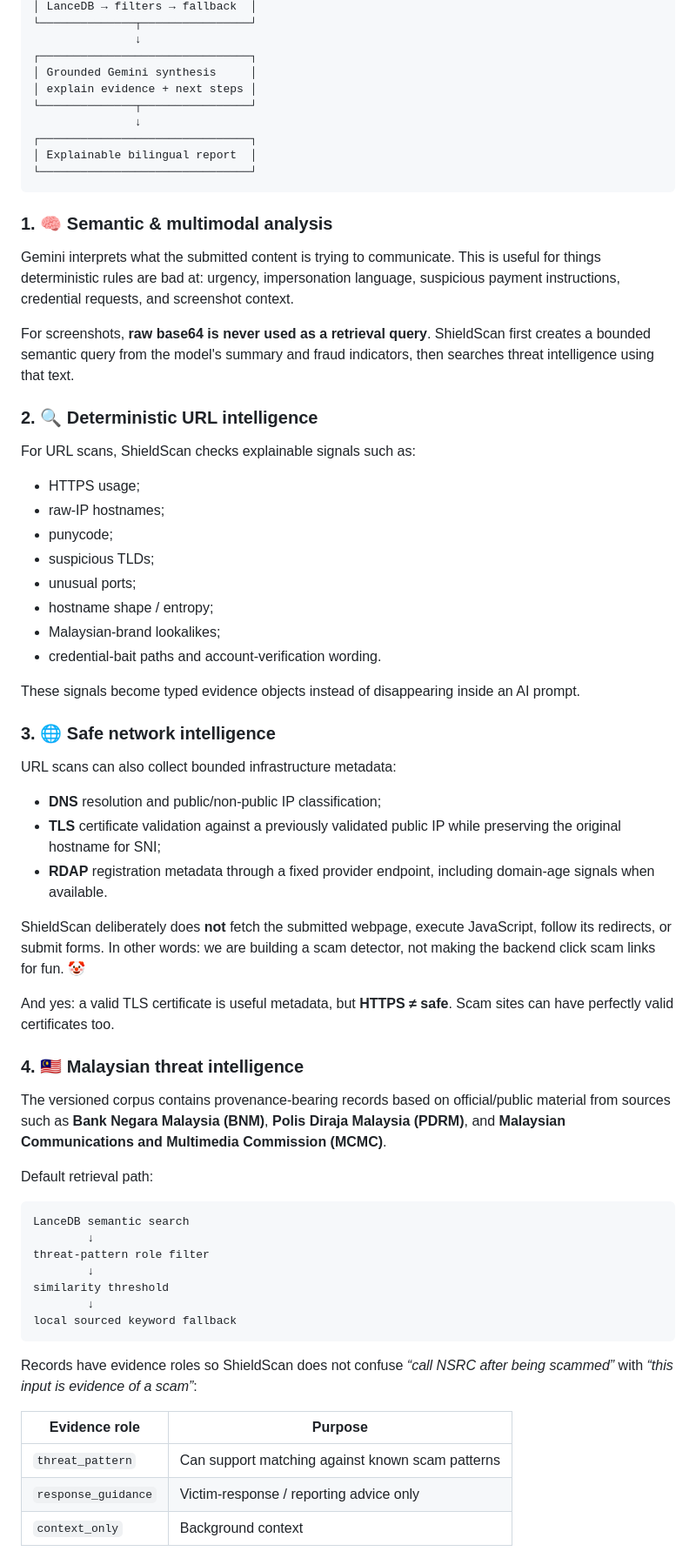
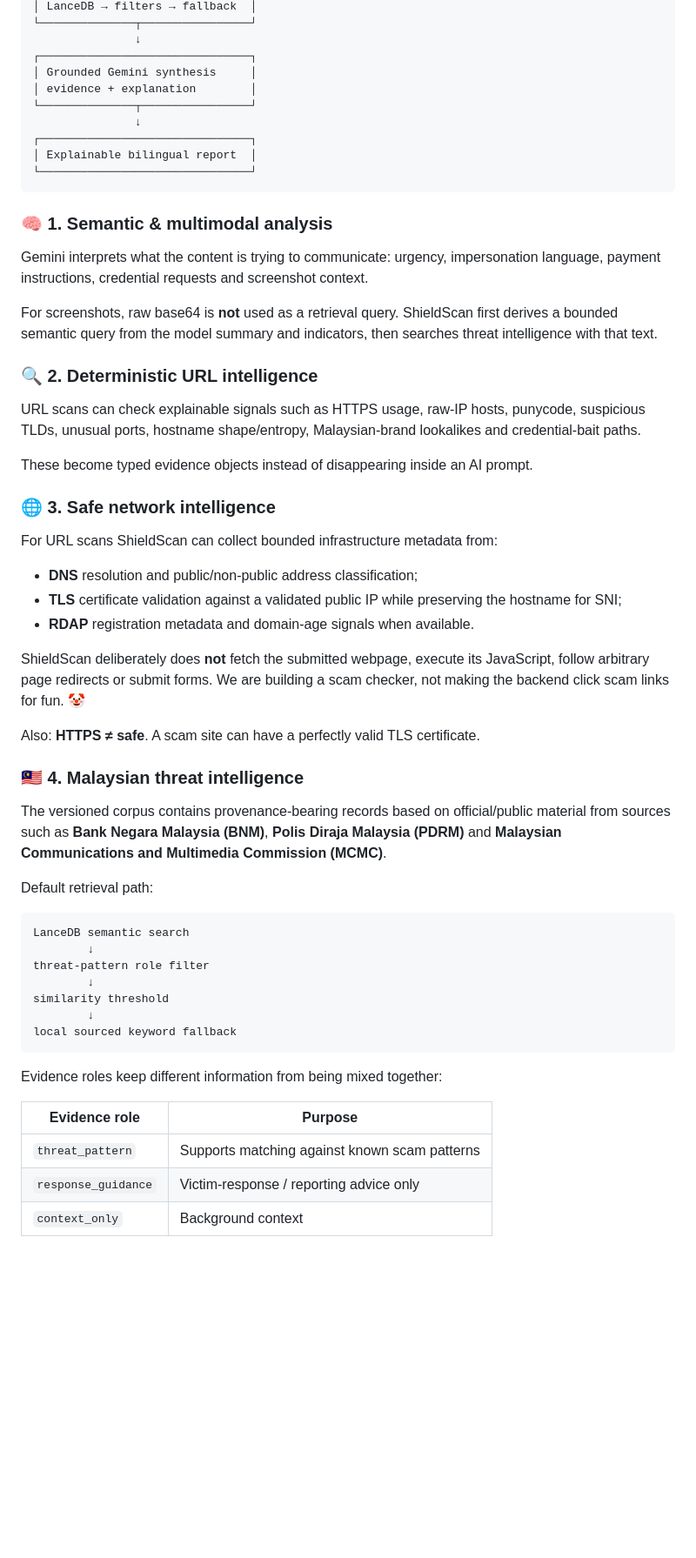
Before and after one commit to meishuet16/shieldscan, a Markdown page: README.md, the part around one of its changes. Shown at 87% size. GitHub-like rendering; blank space fills up the shorter version.

````diff
--- a/README.md
+++ b/README.md
@@ -119,7 +129,7 @@ For a normal user, the important part is: **submit suspicious thing → see why
                ↓
 ┌───────────────────────────────┐
 │ Grounded Gemini synthesis     │
-│ explain evidence + next steps │
+│ evidence + explanation        │
 └──────────────┬────────────────┘
                ↓
 ┌───────────────────────────────┐
@@ -127,42 +137,33 @@ For a normal user, the important part is: **submit suspicious thing → see why
 └───────────────────────────────┘
 ```
 
-### 1. 🧠 Semantic & multimodal analysis
+### 🧠 1. Semantic & multimodal analysis
 
-Gemini interprets what the submitted content is trying to communicate. This is useful for things deterministic rules are bad at: urgency, impersonation language, suspicious payment instructions, credential requests, and screenshot context.
+Gemini interprets what the content is trying to communicate: urgency, impersonation language, payment instructions, credential requests and screenshot context.
 
-For screenshots, **raw base64 is never used as a retrieval query**. ShieldScan first creates a bounded semantic query from the model's summary and fraud indicators, then searches threat intelligence using that text.
+For screenshots, raw base64 is **not** used as a retrieval query. ShieldScan first derives a bounded semantic query from the model summary and indicators, then searches threat intelligence with that text.
 
-### 2. 🔍 Deterministic URL intelligence
+### 🔍 2. Deterministic URL intelligence
 
-For URL scans, ShieldScan checks explainable signals such as:
+URL scans can check explainable signals such as HTTPS usage, raw-IP hosts, punycode, suspicious TLDs, unusual ports, hostname shape/entropy, Malaysian-brand lookalikes and credential-bait paths.
 
-- HTTPS usage;
-- raw-IP hostnames;
-- punycode;
-- suspicious TLDs;
-- unusual ports;
-- hostname shape / entropy;
-- Malaysian-brand lookalikes;
-- credential-bait paths and account-verification wording.
+These become typed evidence objects instead of disappearing inside an AI prompt.
 
-These signals become typed evidence objects instead of disappearing inside an AI prompt.
+### 🌐 3. Safe network intelligence
 
-### 3. 🌐 Safe network intelligence
+For URL scans ShieldScan can collect bounded infrastructure metadata from:
 
-URL scans can also collect bounded infrastructure metadata:
+- **DNS** resolution and public/non-public address classification;
+- **TLS** certificate validation against a validated public IP while preserving the hostname for SNI;
+- **RDAP** registration metadata and domain-age signals when available.
 
-- **DNS** resolution and public/non-public IP classification;
-- **TLS** certificate validation against a previously validated public IP while preserving the original hostname for SNI;
-- **RDAP** registration metadata through a fixed provider endpoint, including domain-age signals when available.
+ShieldScan deliberately does **not** fetch the submitted webpage, execute its JavaScript, follow arbitrary page redirects or submit forms. We are building a scam checker, not making the backend click scam links for fun. 🤡
 
-ShieldScan deliberately does **not** fetch the submitted webpage, execute JavaScript, follow its redirects, or submit forms. In other words: we are building a scam detector, not making the backend click scam links for fun. 🤡
+Also: **HTTPS ≠ safe**. A scam site can have a perfectly valid TLS certificate.
 
-And yes: a valid TLS certificate is useful metadata, but **HTTPS ≠ safe**. Scam sites can have perfectly valid certificates too.
+### 🇲🇾 4. Malaysian threat intelligence
 
-### 4. 🇲🇾 Malaysian threat intelligence
-
-The versioned corpus contains provenance-bearing records based on official/public material from sources such as **Bank Negara Malaysia (BNM)**, **Polis Diraja Malaysia (PDRM)**, and **Malaysian Communications and Multimedia Commission (MCMC)**.
+The versioned corpus contains provenance-bearing records based on official/public material from sources such as **Bank Negara Malaysia (BNM)**, **Polis Diraja Malaysia (PDRM)** and **Malaysian Communications and Multimedia Commission (MCMC)**.
 
 Default retrieval path:
 
@@ -176,11 +177,11 @@ similarity threshold
 local sourced keyword fallback
 ```
 
-Records have evidence roles so ShieldScan does not confuse *“call NSRC after being scammed”* with *“this input is evidence of a scam”*:
+Evidence roles keep different information from being mixed together:
 
 | Evidence role | Purpose |
 | --- | --- |
-| `threat_pattern` | Can support matching against known scam patterns |
+| `threat_pattern` | Supports matching against known scam patterns |
 | `response_guidance` | Victim-response / reporting advice only |
 | `context_only` | Background context |
 
````
Also changed, not shown: other parts of README.md (+114 -149 lines).
